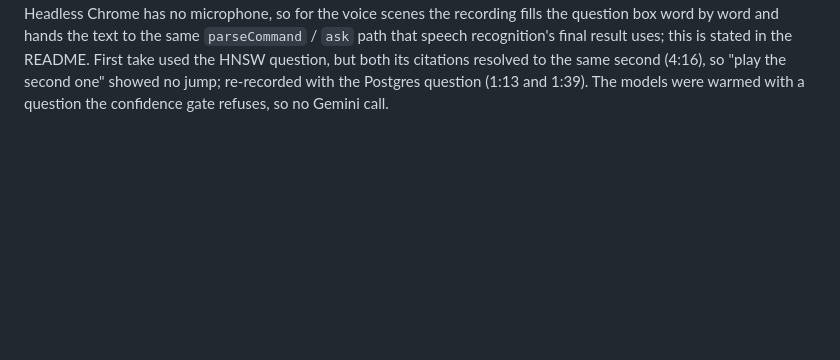
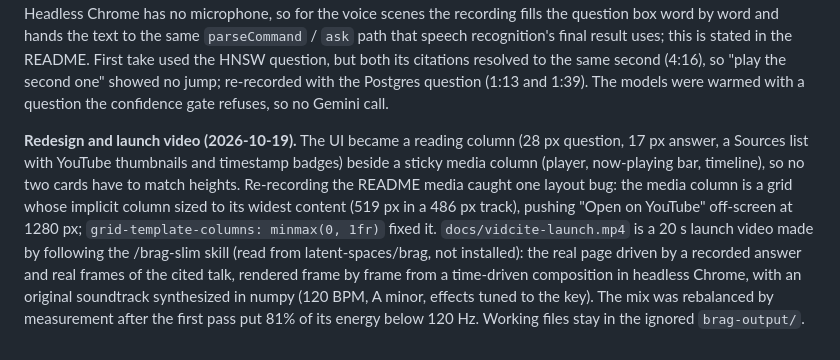
Before and after one commit to NishithVadlamudi/vidcite, a Markdown page: docs/first-run-notes.md, the part around the change. Drawn GitHub-style; blank space fills up the shorter version.

Commit message:
Re-record README media in the new design; add a 20-second launch video
Also fixes the media column overflowing at 1280 px: its grid column sized to
its widest content, so it now uses minmax(0, 1fr).

Co-Authored-By: Claude Opus 5.5 <noreply@anthropic.com>

```diff
--- a/docs/first-run-notes.md
+++ b/docs/first-run-notes.md
@@ -928,3 +928,13 @@ fills the question box word by word and hands the text to the same `parseCommand
 recognition's final result uses; this is stated in the README. First take used the HNSW question, but both its
 citations resolved to the same second (4:16), so "play the second one" showed no jump; re-recorded with the Postgres
 question (1:13 and 1:39). The models were warmed with a question the confidence gate refuses, so no Gemini call.
+
+**Redesign and launch video (2026-10-19).** The UI became a reading column (28 px question, 17 px answer, a Sources list
+with YouTube thumbnails and timestamp badges) beside a sticky media column (player, now-playing bar, timeline), so no two
+cards have to match heights. Re-recording the README media caught one layout bug: the media column is a grid whose
+implicit column sized to its widest content (519 px in a 486 px track), pushing "Open on YouTube" off-screen at 1280 px;
+`grid-template-columns: minmax(0, 1fr)` fixed it. `docs/vidcite-launch.mp4` is a 20 s launch video made by following the
+/brag-slim skill (read from latent-spaces/brag, not installed): the real page driven by a recorded answer and real frames
+of the cited talk, rendered frame by frame from a time-driven composition in headless Chrome, with an original soundtrack
+synthesized in numpy (120 BPM, A minor, effects tuned to the key). The mix was rebalanced by measurement after the first
+pass put 81% of its energy below 120 Hz. Working files stay in the ignored `brag-output/`.
```
Also changed, not shown: README.md (+1 -1 lines), docs/demo.gif, docs/screenshot.jpg, 5 other files.
